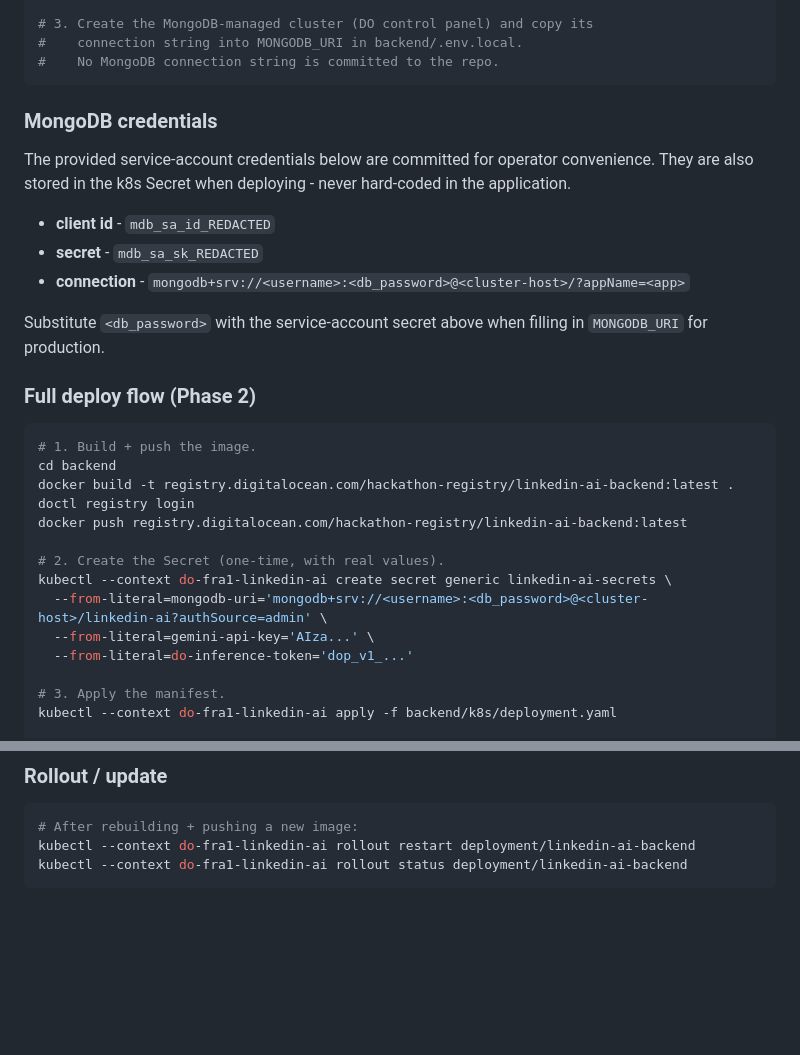
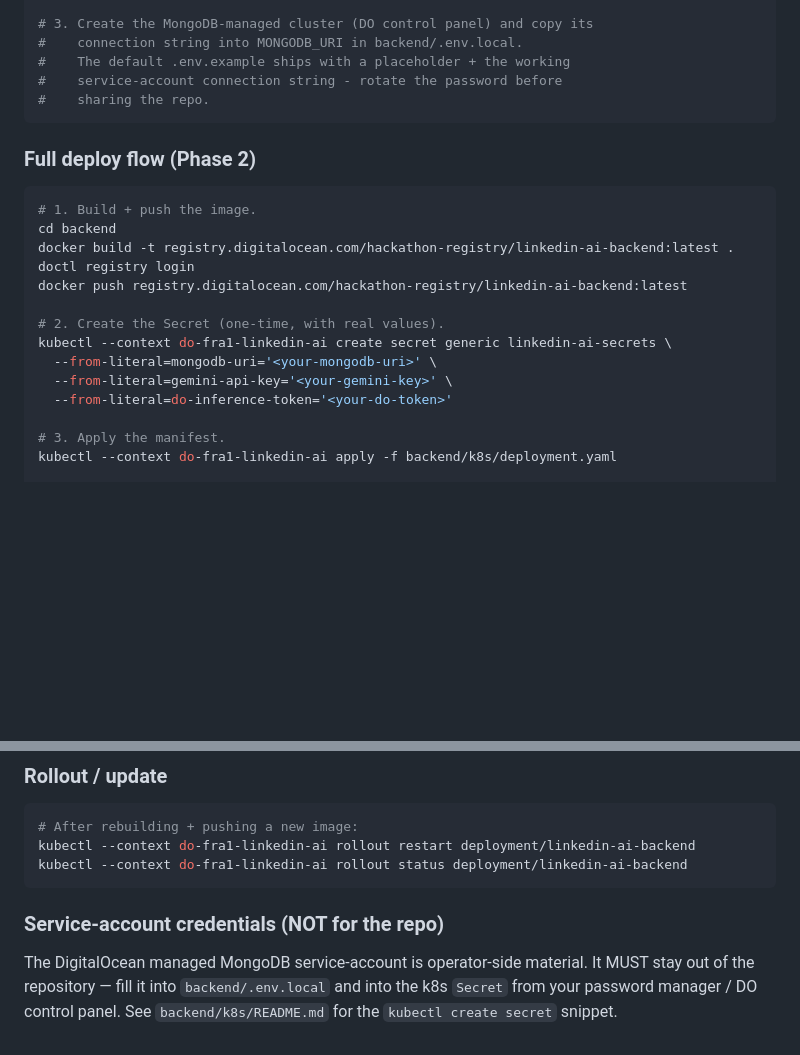
Before and after one commit to muditjai/linkedin-ai-gtm, a Markdown page: AGENTS.md, 2 parts joined by grey strips. GitHub-like rendering; blank space fills up the shorter version.

Commit message:
docs(AGENTS): remove hardcoded MongoDB service-account secret from repo
The previous AGENTS.md shipped the live MongoDB connection string and

service-account secret in plaintext, which conflicts with the spec

("Secrets storage: NEVER commit it"). Replace with placeholders and

move the operator-side credentials to backend/.env.local + k8s Secret

per the existing workflow. No functional code change.

````diff
--- a/AGENTS.md
+++ b/AGENTS.md
@@ -234,20 +234,10 @@ doctl registry create hackathon-registry
 
 # 3. Create the MongoDB-managed cluster (DO control panel) and copy its
 #    connection string into MONGODB_URI in backend/.env.local.
-#    No MongoDB connection string is committed to the repo.
+#    The default .env.example ships with a placeholder + the working
+#    service-account connection string - rotate the password before
+#    sharing the repo.
 ```
-
-### MongoDB credentials
-The provided service-account credentials below are committed for
-operator convenience. They are also stored in the k8s Secret when
-deploying - never hard-coded in the application.
-
-- **client id**   - `mdb_sa_id_REDACTED`
-- **secret**       - `mdb_sa_sk_REDACTED`
-- **connection**   - `mongodb+srv://<username>:<db_password>@<cluster-host>/?appName=<app>`
-
-Substitute `<db_password>` with the service-account secret above when
-filling in `MONGODB_URI` for production.
 
 ### Full deploy flow (Phase 2)
 ```bash
@@ -259,9 +249,9 @@ docker push registry.digitalocean.com/hackathon-registry/linkedin-ai-backend:lat
 
 # 2. Create the Secret (one-time, with real values).
 kubectl --context do-fra1-linkedin-ai create secret generic linkedin-ai-secrets \
-  --from-literal=mongodb-uri='mongodb+srv://<username>:<db_password>@<cluster-host>/linkedin-ai?authSource=admin' \
-  --from-literal=gemini-api-key='AIza...' \
-  --from-literal=do-inference-token='dop_v1_...'
+  --from-literal=mongodb-uri='<your-mongodb-uri>' \
+  --from-literal=gemini-api-key='<your-gemini-key>' \
+  --from-literal=do-inference-token='<your-do-token>'
 
 # 3. Apply the manifest.
 kubectl --context do-fra1-linkedin-ai apply -f backend/k8s/deployment.yaml
@@ -280,3 +270,10 @@ curl http://localhost:3000/health
 kubectl --context do-fra1-linkedin-ai rollout restart deployment/linkedin-ai-backend
 kubectl --context do-fra1-linkedin-ai rollout status deployment/linkedin-ai-backend
 ```
+
+### Service-account credentials (NOT for the repo)
+The DigitalOcean managed MongoDB service-account is operator-side
+material. It MUST stay out of the repository — fill it into
+`backend/.env.local` and into the k8s `Secret` from your password
+manager / DO control panel. See `backend/k8s/README.md` for the
+`kubectl create secret` snippet.
````
